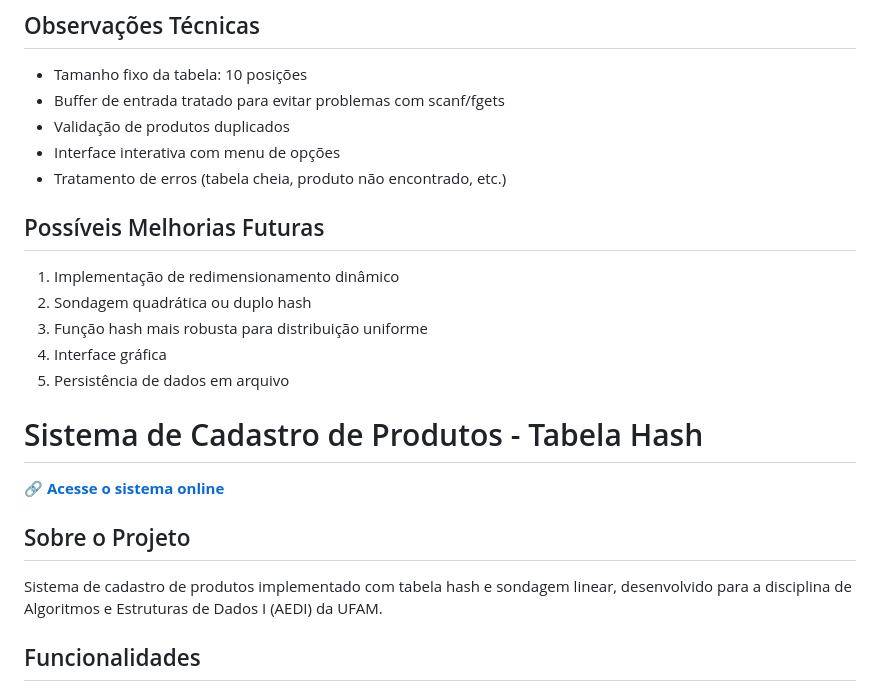
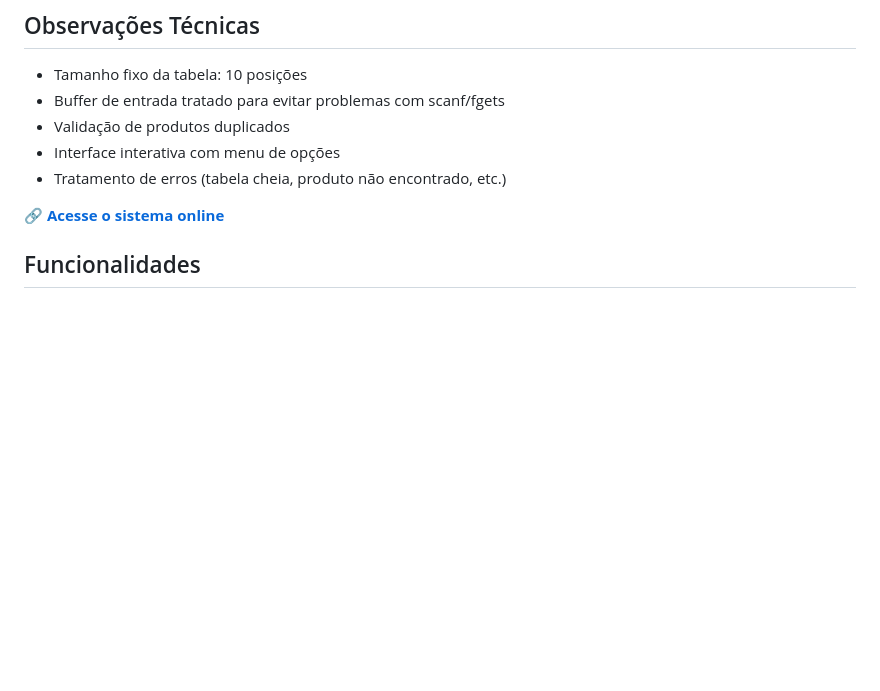
Before and after one commit to FelpsRanger/Trabalho-Pratico-Implementa-cao-de-Tabela-Hash-com-Vetor-e-Sondagem-Linear, a Markdown page: README.md, the part around the change. GitHub-like rendering; blank space fills up the shorter version.

```diff
--- a/README.md
+++ b/README.md
@@ -116,18 +116,8 @@ Ao remover um produto, a posição é marcada como REMOVIDO, não VAZIO, garanti
 - Interface interativa com menu de opções
 - Tratamento de erros (tabela cheia, produto não encontrado, etc.)
 
-## Possíveis Melhorias Futuras
-1. Implementação de redimensionamento dinâmico
-2. Sondagem quadrática ou duplo hash
-3. Função hash mais robusta para distribuição uniforme
-4. Interface gráfica
-5. Persistência de dados em arquivo
-# Sistema de Cadastro de Produtos - Tabela Hash
-
 🔗 **[Acesse o sistema online](https://[SEU_USUARIO.github.io/tabela-hash-aedi](https://felpsranger.github.io/Trabalho-Pratico-Implementa-cao-de-Tabela-Hash-com-Vetor-e-Sondagem-Linear/))**
 
-## Sobre o Projeto
-Sistema de cadastro de produtos implementado com tabela hash e sondagem linear, desenvolvido para a disciplina de Algoritmos e Estruturas de Dados I (AEDI) da UFAM.
 
 ## Funcionalidades
 - ✅ Inserir produtos com tratamento de colisões
```
